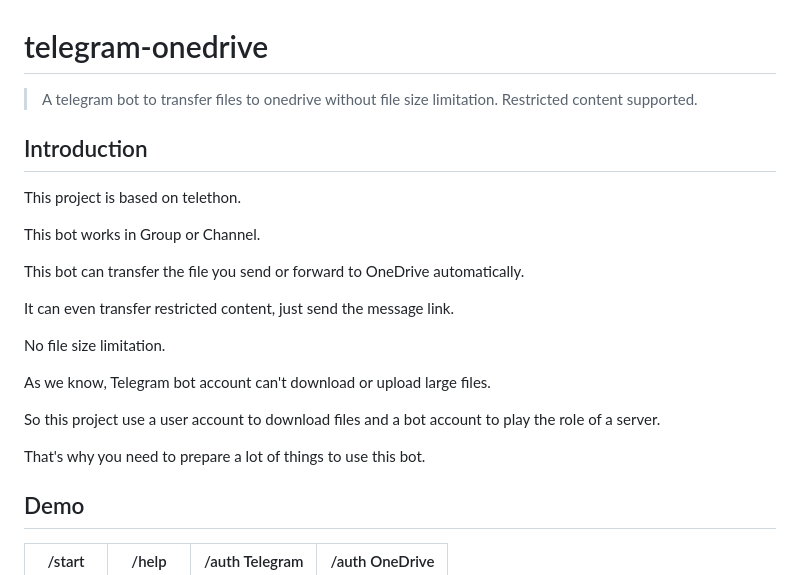
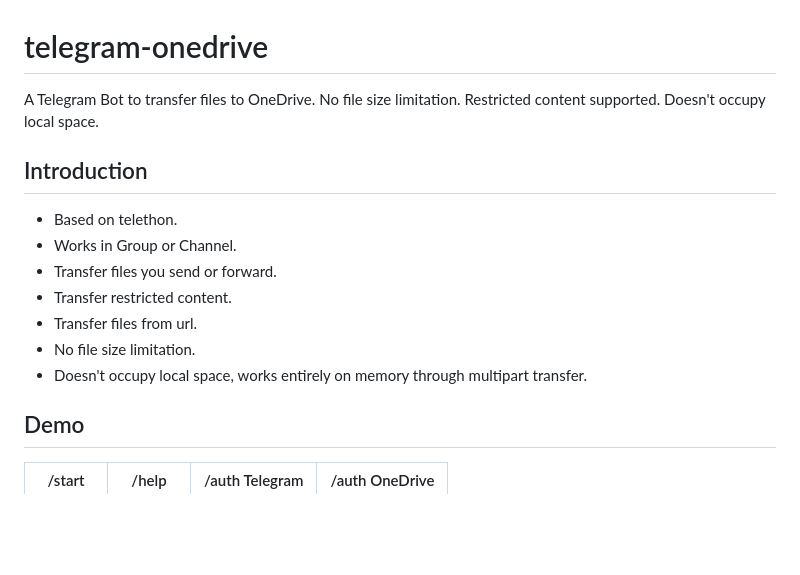
Before and after one commit to hlf20010508/telegram-onedrive, a Markdown page: README.md, the part around the change. GitHub-like rendering; blank space fills up the shorter version.

Commit message:
docs: update Introduction

```diff
--- a/README.md
+++ b/README.md
@@ -1,22 +1,14 @@
 # telegram-onedrive
-> A telegram bot to transfer files to onedrive without file size limitation. Restricted content supported.
+A Telegram Bot to transfer files to OneDrive. No file size limitation. Restricted content supported. Doesn't occupy local space.
 
 ## Introduction
-This project is based on telethon.
-
-This bot works in Group or Channel.
-
-This bot can transfer the file you send or forward to OneDrive automatically.
-
-It can even transfer restricted content, just send the message link.
-
-No file size limitation.
-
-As we know, Telegram bot account can't download or upload large files.
-
-So this project use a user account to download files and a bot account to play the role of a server.
-
-That's why you need to prepare a lot of things to use this bot.
+- Based on telethon.
+- Works in Group or Channel.
+- Transfer files you send or forward.
+- Transfer restricted content.
+- Transfer files from url.
+- No file size limitation.
+- Doesn't occupy local space, works entirely on memory through multipart transfer.
 
 ## Demo
 |/start|/help|/auth Telegram|/auth OneDrive|
```
